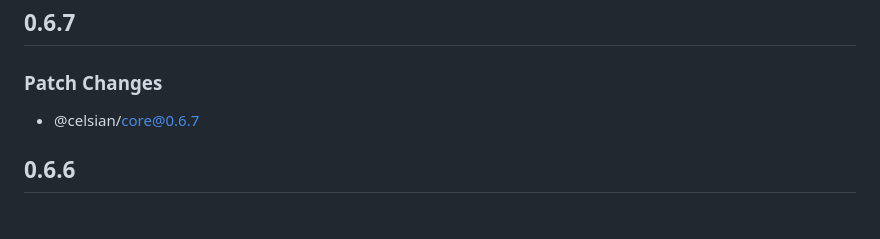
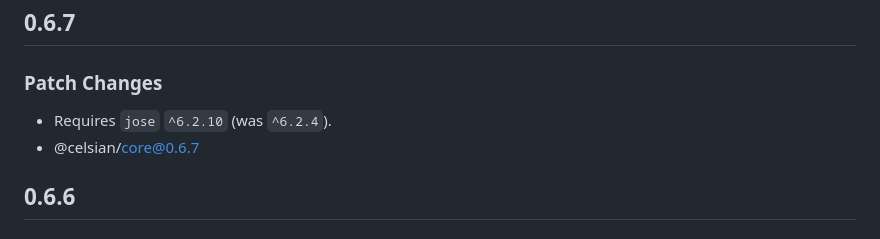
Before and after one commit to CelsianJs/celsian, a Markdown page: packages/jwt/CHANGELOG.md, the part around the change. Drawn GitHub-style.

```diff
--- a/packages/jwt/CHANGELOG.md
+++ b/packages/jwt/CHANGELOG.md
@@ -4,6 +4,7 @@
 
 ### Patch Changes
 
+- Requires `jose` `^6.2.10` (was `^6.2.4`).
 - @celsian/core@0.6.7
 
 ## 0.6.6
```
Also changed, not shown: CHANGELOG.md (+18 -0 lines).
